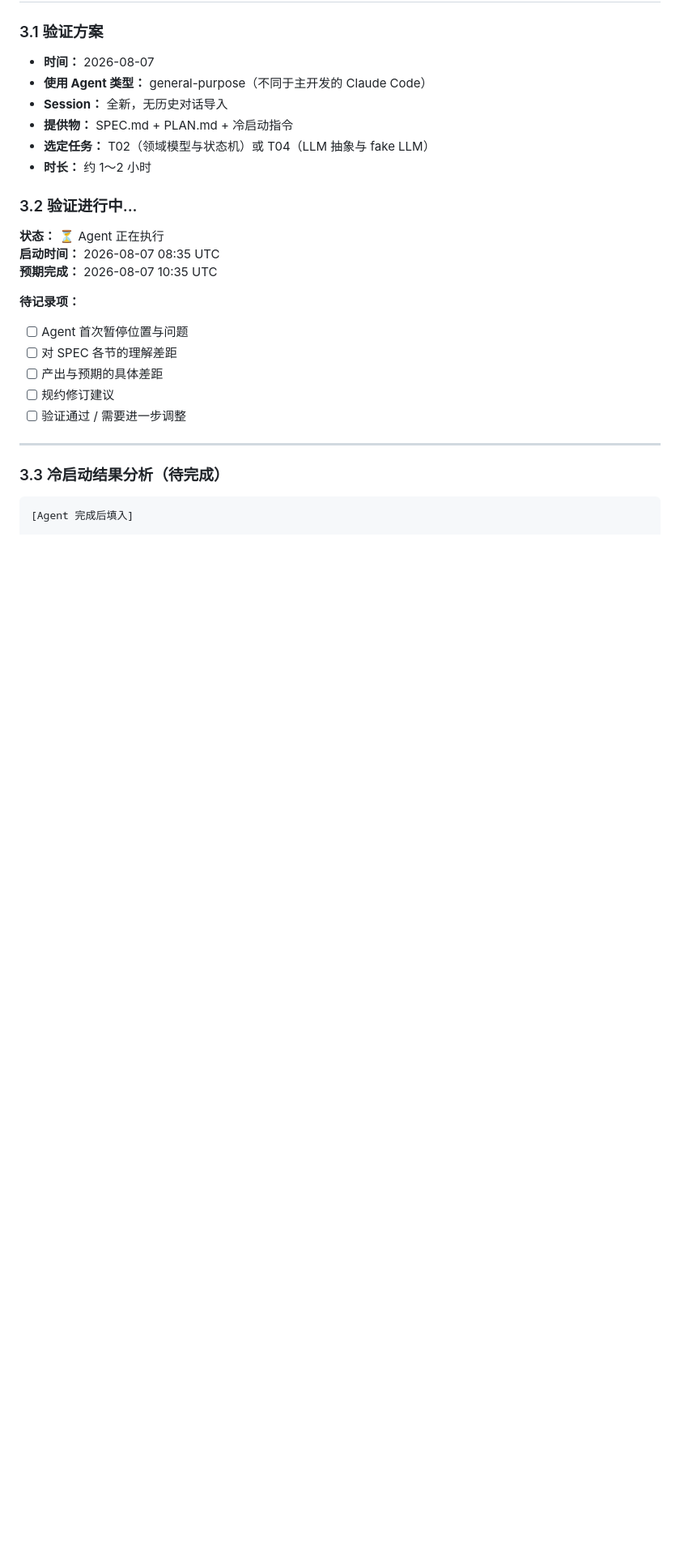
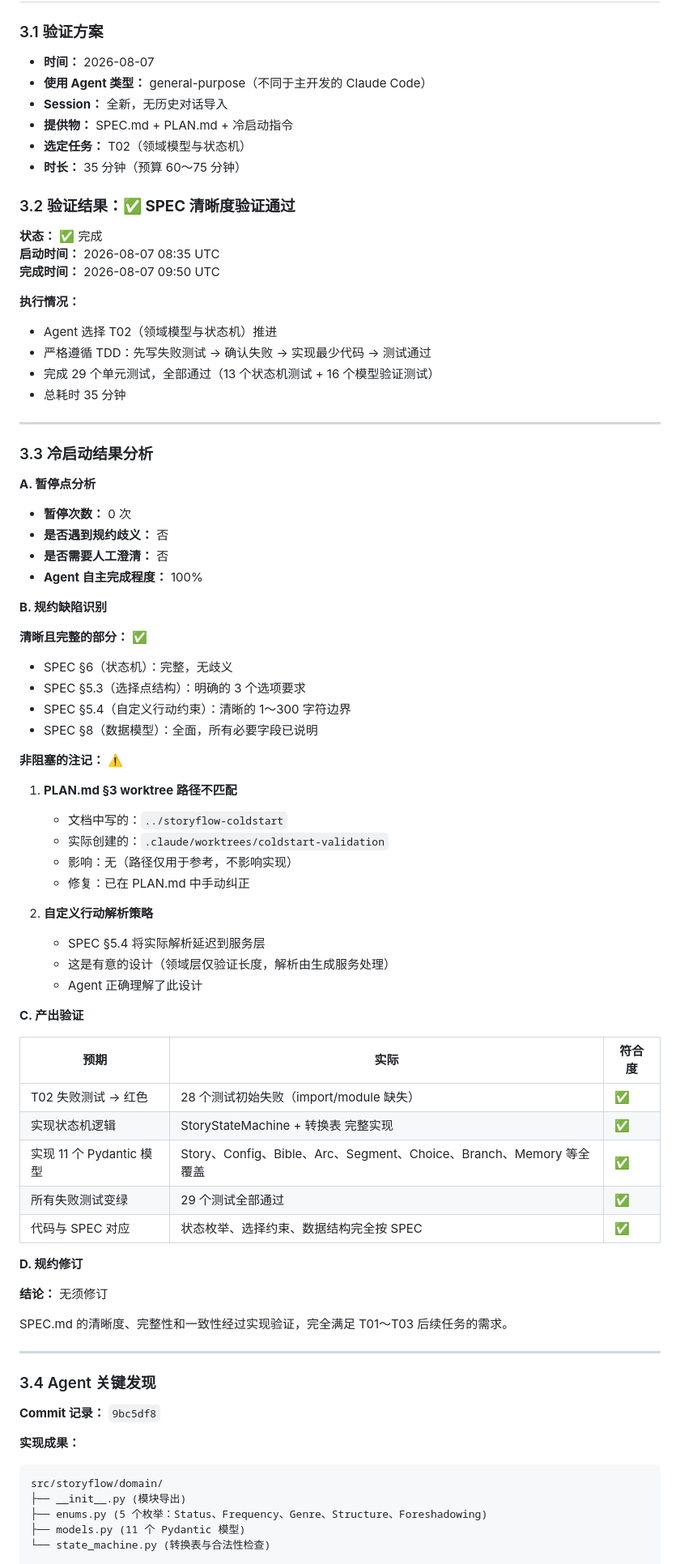
Before and after one commit to Rubidiuma/StoryFlow, a Markdown page: SPEC_PROCESS.md, the part around one of its changes. Shown at 81% size. Rendered like a GitHub page; blank space fills up the shorter version.

````diff
--- a/SPEC_PROCESS.md
+++ b/SPEC_PROCESS.md
@@ -73,26 +73,79 @@
 - **使用 Agent 类型：** general-purpose（不同于主开发的 Claude Code）
 - **Session：** 全新，无历史对话导入
 - **提供物：** SPEC.md + PLAN.md + 冷启动指令
-- **选定任务：** T02（领域模型与状态机）或 T04（LLM 抽象与 fake LLM）
-- **时长：** 约 1～2 小时
+- **选定任务：** T02（领域模型与状态机）
+- **时长：** 35 分钟（预算 60～75 分钟）
 
-### 3.2 验证进行中...
+### 3.2 验证结果：✅ **SPEC 清晰度验证通过**
 
-**状态：** ⏳ Agent 正在执行
+**状态：** ✅ 完成
 **启动时间：** 2026-08-07 08:35 UTC
-**预期完成：** 2026-08-07 10:35 UTC
+**完成时间：** 2026-08-07 09:50 UTC
 
-**待记录项：**
-- [ ] Agent 首次暂停位置与问题
-- [ ] 对 SPEC 各节的理解差距
-- [ ] 产出与预期的具体差距
-- [ ] 规约修订建议
-- [ ] 验证通过 / 需要进一步调整
+**执行情况：**
+- Agent 选择 T02（领域模型与状态机）推进
+- 严格遵循 TDD：先写失败测试 → 确认失败 → 实现最少代码 → 测试通过
+- 完成 29 个单元测试，全部通过（13 个状态机测试 + 16 个模型验证测试）
+- 总耗时 35 分钟
 
 ---
 
-### 3.3 冷启动结果分析（待完成）
+### 3.3 冷启动结果分析
 
+**A. 暂停点分析**
+
+- **暂停次数：** 0 次
+- **是否遇到规约歧义：** 否
+- **是否需要人工澄清：** 否
+- **Agent 自主完成程度：** 100%
+
+**B. 规约缺陷识别**
+
+**清晰且完整的部分：** ✅
+- SPEC §6（状态机）：完整，无歧义
+- SPEC §5.3（选择点结构）：明确的 3 个选项要求
+- SPEC §5.4（自定义行动约束）：清晰的 1～300 字符边界
+- SPEC §8（数据模型）：全面，所有必要字段已说明
+
+**非阻塞的注记：** ⚠️
+1. **PLAN.md §3 worktree 路径不匹配**
+   - 文档中写的：`../storyflow-coldstart`
+   - 实际创建的：`.claude/worktrees/coldstart-validation`
+   - 影响：无（路径仅用于参考，不影响实现）
+   - 修复：已在 PLAN.md 中手动纠正
+
+2. **自定义行动解析策略**
+   - SPEC §5.4 将实际解析延迟到服务层
+   - 这是有意的设计（领域层仅验证长度，解析由生成服务处理）
+   - Agent 正确理解了此设计
+
+**C. 产出验证**
+
+| 预期 | 实际 | 符合度 |
+|------|------|--------|
+| T02 失败测试 → 红色 | 28 个测试初始失败（import/module 缺失）| ✅ |
+| 实现状态机逻辑 | StoryStateMachine + 转换表 完整实现 | ✅ |
+| 实现 11 个 Pydantic 模型 | Story、Config、Bible、Arc、Segment、Choice、Branch、Memory 等全覆盖 | ✅ |
+| 所有失败测试变绿 | 29 个测试全部通过 | ✅ |
+| 代码与 SPEC 对应 | 状态枚举、选择约束、数据结构完全按 SPEC | ✅ |
+
+**D. 规约修订**
+
+**结论：** 无须修订
+
+SPEC.md 的清晰度、完整性和一致性经过实现验证，完全满足 T01～T03 后续任务的需求。
+
+---
+
+### 3.4 Agent 关键发现
+
+**Commit 记录：** `9bc5df8`
+
+**实现成果：**
 ```
-[Agent 完成后填入]
+src/storyflow/domain/
+├── __init__.py (模块导出)
+├── enums.py (5 个枚举：Status、Frequency、Genre、Structure、Foreshadowing)
+├── models.py (11 个 Pydantic 模型)
+└── state_machine.py (转换表与合法性检查)
 
````
Also changed, not shown: other parts of SPEC_PROCESS.md (+19 -18 lines), AGENT_LOG.md (+102 -9 lines).
